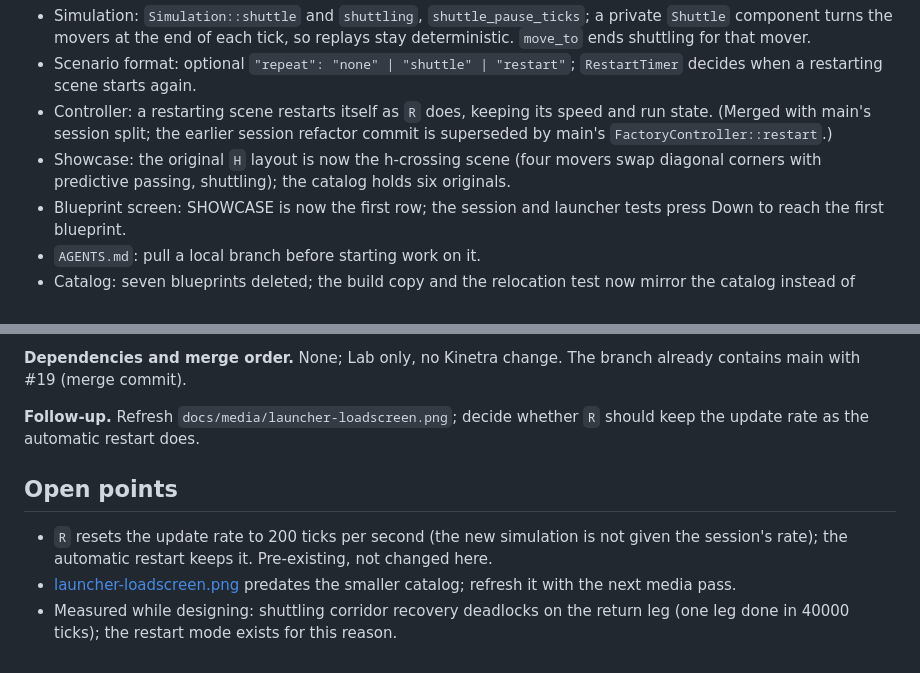
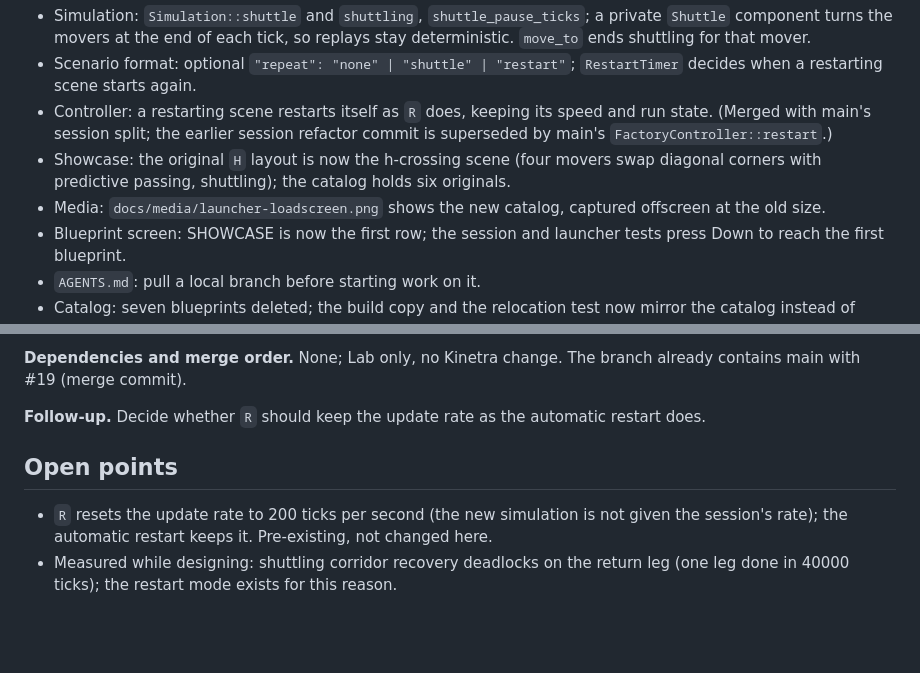
Before and after one commit to SMB-M87/Kinetra-Lab, a Markdown page: docs/design/2026-11-19-i4sim-showcase-shuttle.md, 2 parts joined by grey strips. Rendered like a GitHub page; blank space fills up the shorter version.

Commit message:
docs(media): refresh the i4sim loadscreen capture
The capture shows the SHOWCASE row first and the six remaining
blueprints, rendered offscreen at the size of the former window capture.

Co-Authored-By: Claude Opus 5.5 <noreply@anthropic.com>

```diff
--- a/docs/design/2026-11-19-i4sim-showcase-shuttle.md
+++ b/docs/design/2026-11-19-i4sim-showcase-shuttle.md
@@ -149,6 +149,7 @@ Title: `feat(i4sim): repeat the showcase scenes and trim the blueprint catalog`
 - Scenario format: optional `"repeat": "none" | "shuttle" | "restart"`; `RestartTimer` decides when a restarting scene starts again.
 - Controller: a restarting scene restarts itself as `R` does, keeping its speed and run state. (Merged with main's session split; the earlier session refactor commit is superseded by main's `FactoryController::restart`.)
 - Showcase: the original `H` layout is now the h-crossing scene (four movers swap diagonal corners with predictive passing, shuttling); the catalog holds six originals.
+- Media: `docs/media/launcher-loadscreen.png` shows the new catalog, captured offscreen at the old size.
 - Blueprint screen: SHOWCASE is now the first row; the session and launcher tests press Down to reach the first blueprint.
 - `AGENTS.md`: pull a local branch before starting work on it.
 - Catalog: seven blueprints deleted; the build copy and the relocation test now mirror the catalog instead of adding to an old copy.
@@ -162,10 +163,9 @@ Title: `feat(i4sim): repeat the showcase scenes and trim the blueprint catalog`
 
 **Dependencies and merge order.** None; Lab only, no Kinetra change. The branch already contains main with #19 (merge commit).
 
-**Follow-up.** Refresh `docs/media/launcher-loadscreen.png`; decide whether `R` should keep the update rate as the automatic restart does.
+**Follow-up.** Decide whether `R` should keep the update rate as the automatic restart does.
 
 ## Open points
 
 - `R` resets the update rate to 200 ticks per second (the new simulation is not given the session's rate); the automatic restart keeps it. Pre-existing, not changed here.
-- [launcher-loadscreen.png](../media/launcher-loadscreen.png) predates the smaller catalog; refresh it with the next media pass.
 - Measured while designing: shuttling corridor recovery deadlocks on the return leg (one leg done in 40000 ticks); the restart mode exists for this reason.
```
Also changed, not shown: docs/media/README.md (+1 -1 lines), docs/media/launcher-loadscreen.png.
